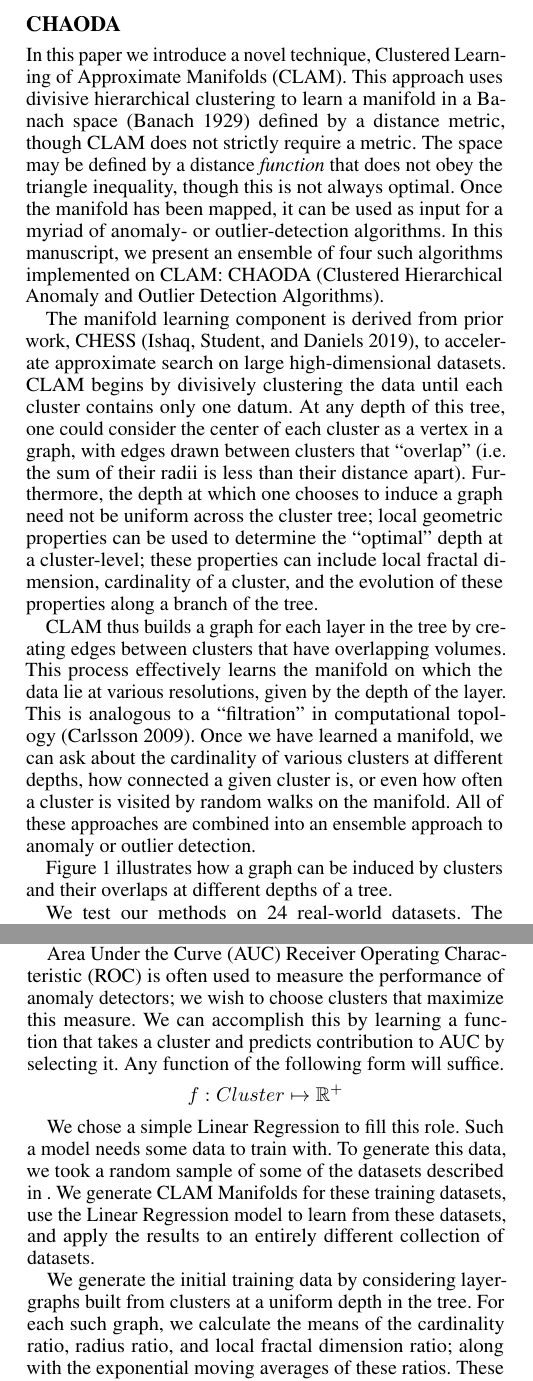
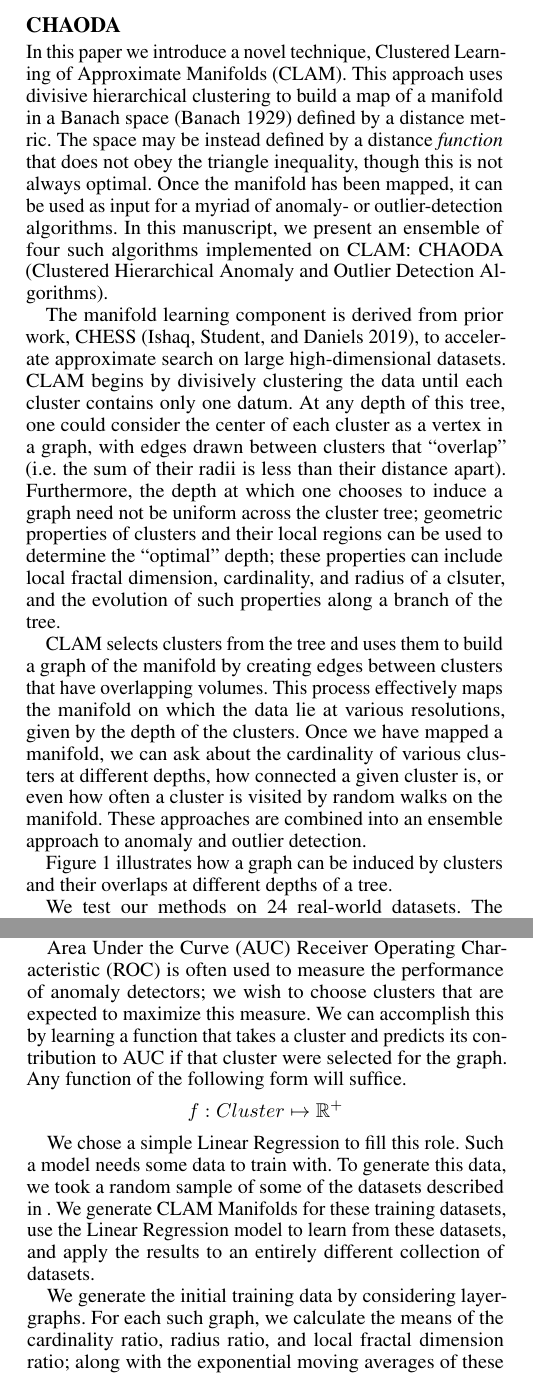
Before and after one commit to URI-ABD/chaoda-paper, a LaTeX paper (paper.tex, which reads sections/1-introduction.tex, sections/2-methods.tex): two parts of the columns of pages 2 and 4 of 9, joined at a grey line, cut so that both start at the same text. Compiled offline with pdfLaTeX.

Commit message:
Najib's suggested edits

```diff
--- a/sections/1-introduction.tex
+++ b/sections/1-introduction.tex
@@ -137,8 +137,8 @@ In this paper, we compare against the following miscellaneous approaches:
 \label{subsec:introduction:chaoda}
 
 In this paper we introduce a novel technique, Clustered Learning of Approximate Manifolds (CLAM).
-This approach uses divisive hierarchical clustering to learn a manifold in a Banach space~\cite{banach1929fonctionnelles} defined by a distance metric, though CLAM does not strictly require a metric.
-The space may be defined by a distance \textit{function} that does not obey the triangle inequality, though this is not always optimal.
+This approach uses divisive hierarchical clustering to build a map of a manifold in a Banach space~\cite{banach1929fonctionnelles} defined by a distance metric.
+The space may be instead defined by a distance \textit{function} that does not obey the triangle inequality, though this is not always optimal.
 Once the manifold has been mapped, it can be used as input for a myriad of anomaly- or outlier-detection algorithms.
 In this manuscript, we present an ensemble of four such algorithms implemented on CLAM: CHAODA (Clustered Hierarchical Anomaly and Outlier Detection Algorithms).
 
@@ -146,15 +146,15 @@ The manifold learning component is derived from prior work, CHESS~\cite{ishaq201
 CLAM begins by divisively clustering the data until each cluster contains only one datum.
 At any depth of this tree, one could consider the center of each cluster as a vertex in a graph, with edges drawn between clusters that ``overlap'' (i.e. the sum of their radii is less than their distance apart).
 Furthermore, the depth at which one chooses to induce a graph need not be uniform across the cluster tree;
-local geometric properties can be used to determine the ``optimal'' depth at a cluster-level;
-these properties can include local fractal dimension, cardinality of a cluster, and the evolution of these properties along a branch of the tree.
+% TODO: I don't like the flow of this next little bit.
+geometric properties of clusters and their local regions can be used to determine the ``optimal'' depth;
+these properties can include local fractal dimension, cardinality, and radius of a clsuter, and the evolution of such properties along a branch of the tree.
 
-% TODO: This sentence does not compute.
-CLAM thus builds a graph for each layer in the tree by creating edges between clusters that have overlapping volumes.
-This process effectively learns the manifold on which the data lie at various resolutions, given by the depth of the layer.
-This is analogous to a ``filtration'' in computational topology~\cite{carlsson2009topology}.
-Once we have learned a manifold, we can ask about the cardinality of various clusters at different depths, how connected a given cluster is, or even how often a cluster is visited by random walks on the manifold.
-All of these approaches are combined into an ensemble approach to anomaly or outlier detection.
+% TODO: This sentence does not compute. Najib: How about now?
+CLAM selects clusters from the tree and uses them to build a graph of the manifold by creating edges between clusters that have overlapping volumes.
+This process effectively maps the manifold on which the data lie at various resolutions, given by the depth of the clusters.
+Once we have mapped a manifold, we can ask about the cardinality of various clusters at different depths, how connected a given cluster is, or even how often a cluster is visited by random walks on the manifold.
+These approaches are combined into an ensemble approach to anomaly and outlier detection.
 
 Figure~\ref{fig:introduction:graph-generation} illustrates how a graph can be induced by clusters and their overlaps at different depths of a tree.
 
--- a/sections/2-methods.tex
+++ b/sections/2-methods.tex
@@ -110,8 +110,8 @@ One could try using every possible combination of clusters to form a graph but t
 Instead, we must intelligently select those clusters that, when used to build the graph, perform best for anomaly detection.
 
 Area Under the Curve (AUC) Receiver Operating Characteristic (ROC) is often used to measure the performance of anomaly detectors;
-we wish to choose clusters that maximize this measure.
-We can accomplish this by learning a function that takes a cluster and predicts contribution to AUC by selecting it.
+we wish to choose clusters that are expected to maximize this measure.
+We can accomplish this by learning a function that takes a cluster and predicts its contribution to AUC if that cluster were selected for the graph.
 Any function of the following form will suffice.
 \begin{gather*}
     f: Cluster \mapsto \mathbb{R}^+
@@ -122,8 +122,9 @@ Such a model needs some data to train with.
 To generate this data, we took a random sample of some of the datasets described in~\ref{subsec:methods:datasets}.
 We generate CLAM Manifolds for these training datasets, use the Linear Regression model to learn from these datasets, and apply the results to an entirely different collection of datasets.
 
-We generate the initial training data by considering layer-graphs built from clusters at a uniform depth in the tree.
-For each such graph, we calculate the means of the cardinality ratio, radius ratio, and local fractal dimension ratio; along with the exponential moving averages of these ratios.
+We generate the initial training data by considering layer-graphs.
+For each such graph, we calculate the means of the cardinality ratio, radius ratio, and local fractal dimension ratio;
+along with the exponential moving averages of these ratios.
 These ratios are described in~\ref{subsubsec:methods:clam:clustering}.
 These ratios form the feature vector for one training sample.
 We apply a method described in~\ref{subsec:methods:individual-algorithms} to the graph and obtain an AUC ROC\@.
```
Also changed, not shown: sections/3-results.tex (+3 -3 lines), sections/1-introduction.tex (18 more changed lines), sections/2-methods.tex (4 more changed lines).
